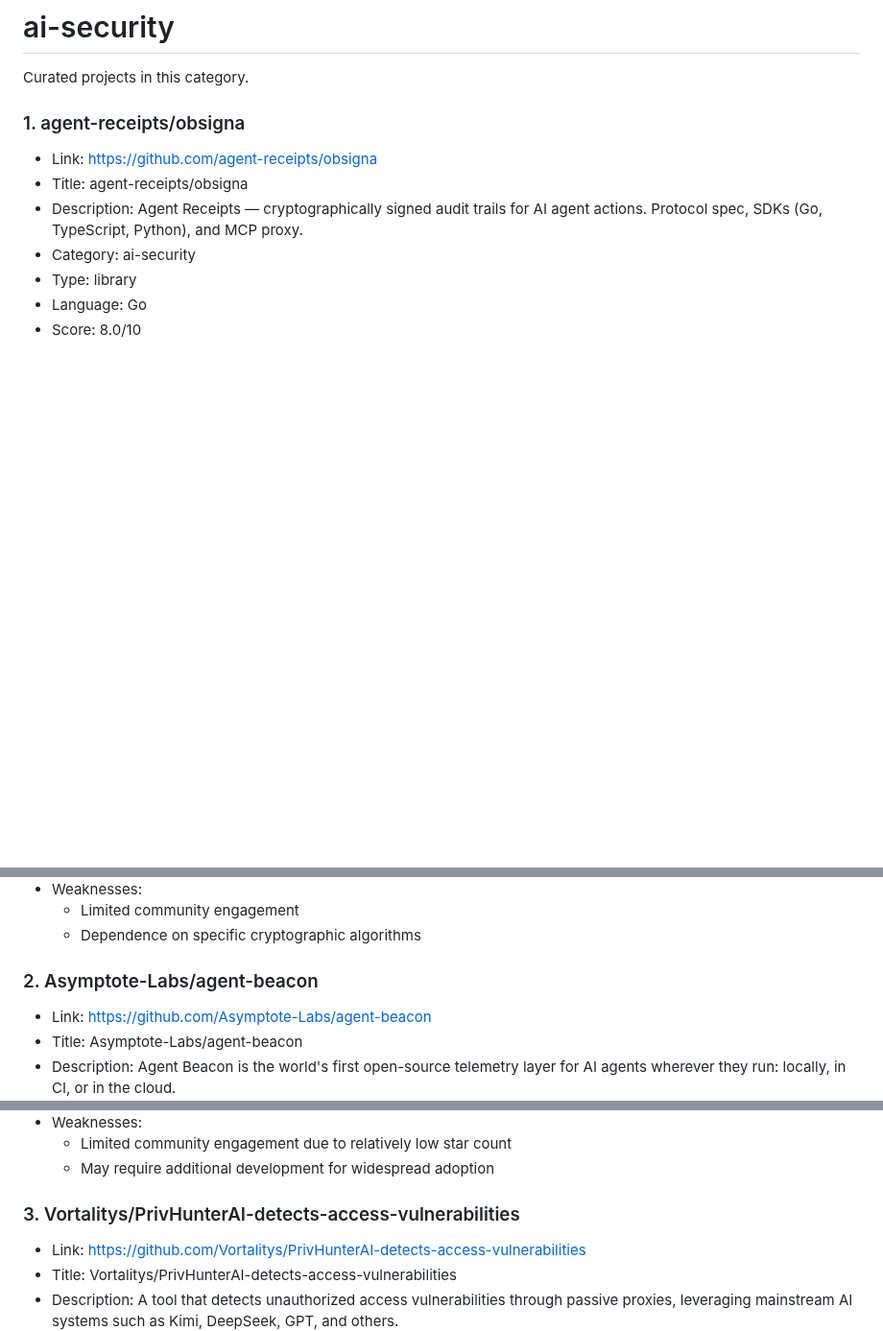
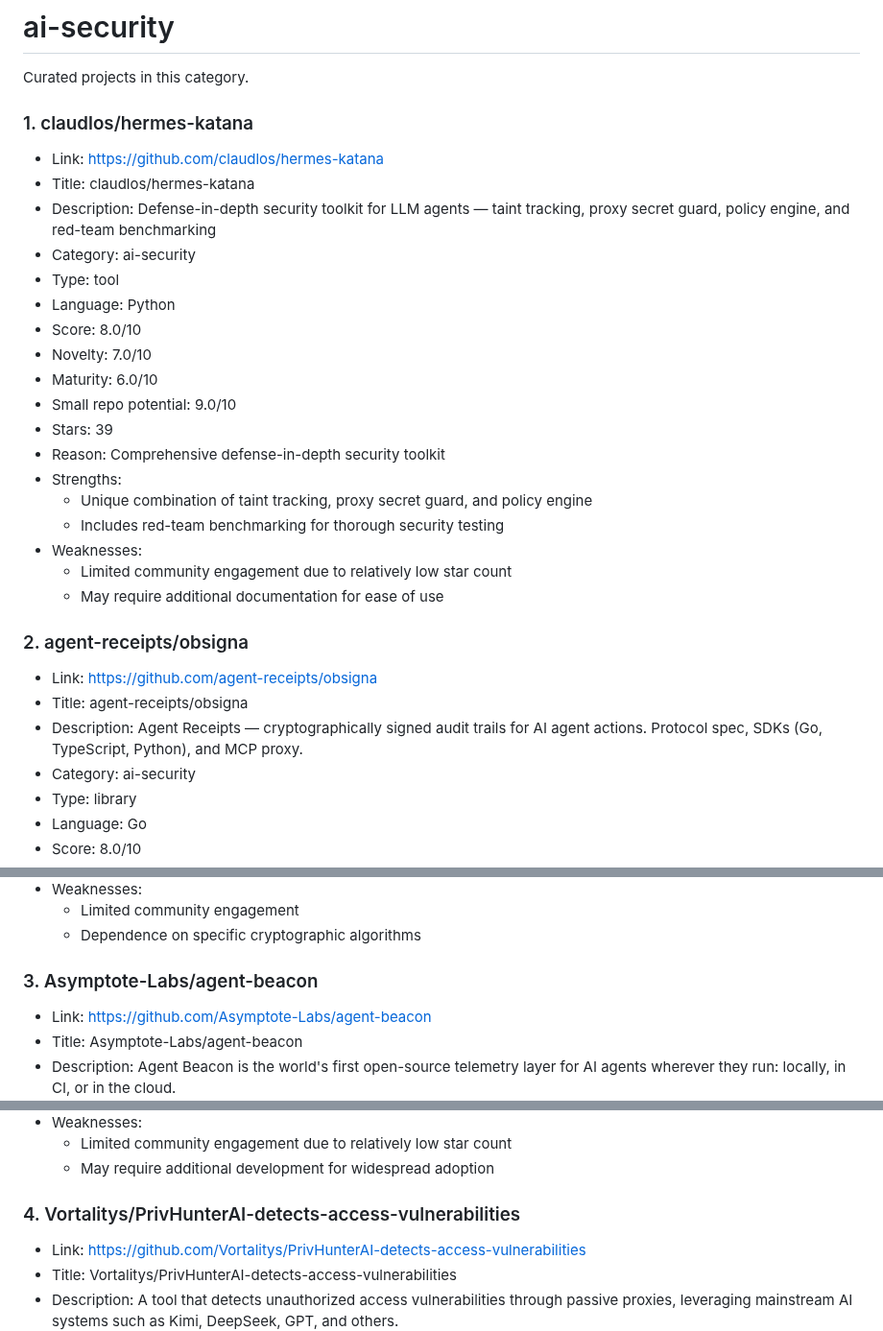
Before and after one commit to ohmanexplorer-del/ohman-explorer, a Markdown page: categories/ai-security.md, 3 parts joined by grey strips. Shown at 96% size. Drawn GitHub-style; blank space fills up the shorter version.

Commit message:
Update ai-security category

```diff
--- a/categories/ai-security.md
+++ b/categories/ai-security.md
@@ -2,7 +2,28 @@
 
 Curated projects in this category.
 
-### 1. agent-receipts/obsigna
+### 1. claudlos/hermes-katana
+
+- Link: https://github.com/claudlos/hermes-katana
+- Title: claudlos/hermes-katana
+- Description: Defense-in-depth security toolkit for LLM agents — taint tracking, proxy secret guard, policy engine, and red-team benchmarking
+- Category: ai-security
+- Type: tool
+- Language: Python
+- Score: 8.0/10
+- Novelty: 7.0/10
+- Maturity: 6.0/10
+- Small repo potential: 9.0/10
+- Stars: 39
+- Reason: Comprehensive defense-in-depth security toolkit
+- Strengths:
+  - Unique combination of taint tracking, proxy secret guard, and policy engine
+  - Includes red-team benchmarking for thorough security testing
+- Weaknesses:
+  - Limited community engagement due to relatively low star count
+  - May require additional documentation for ease of use
+
+### 2. agent-receipts/obsigna
 
 - Link: https://github.com/agent-receipts/obsigna
 - Title: agent-receipts/obsigna
@@ -24,7 +45,7 @@ Curated projects in this category.
   - Limited community engagement
   - Dependence on specific cryptographic algorithms
 
-### 2. Asymptote-Labs/agent-beacon
+### 3. Asymptote-Labs/agent-beacon
 
 - Link: https://github.com/Asymptote-Labs/agent-beacon
 - Title: Asymptote-Labs/agent-beacon
@@ -45,7 +66,7 @@ Curated projects in this category.
   - Limited community engagement due to relatively low star count
   - May require additional development for widespread adoption
 
-### 3. Vortalitys/PrivHunterAI-detects-access-vulnerabilities
+### 4. Vortalitys/PrivHunterAI-detects-access-vulnerabilities
 
 - Link: https://github.com/Vortalitys/PrivHunterAI-detects-access-vulnerabilities
 - Title: Vortalitys/PrivHunterAI-detects-access-vulnerabilities
```
Also changed, not shown: other parts of categories/ai-security.md (+2 -2 lines).
